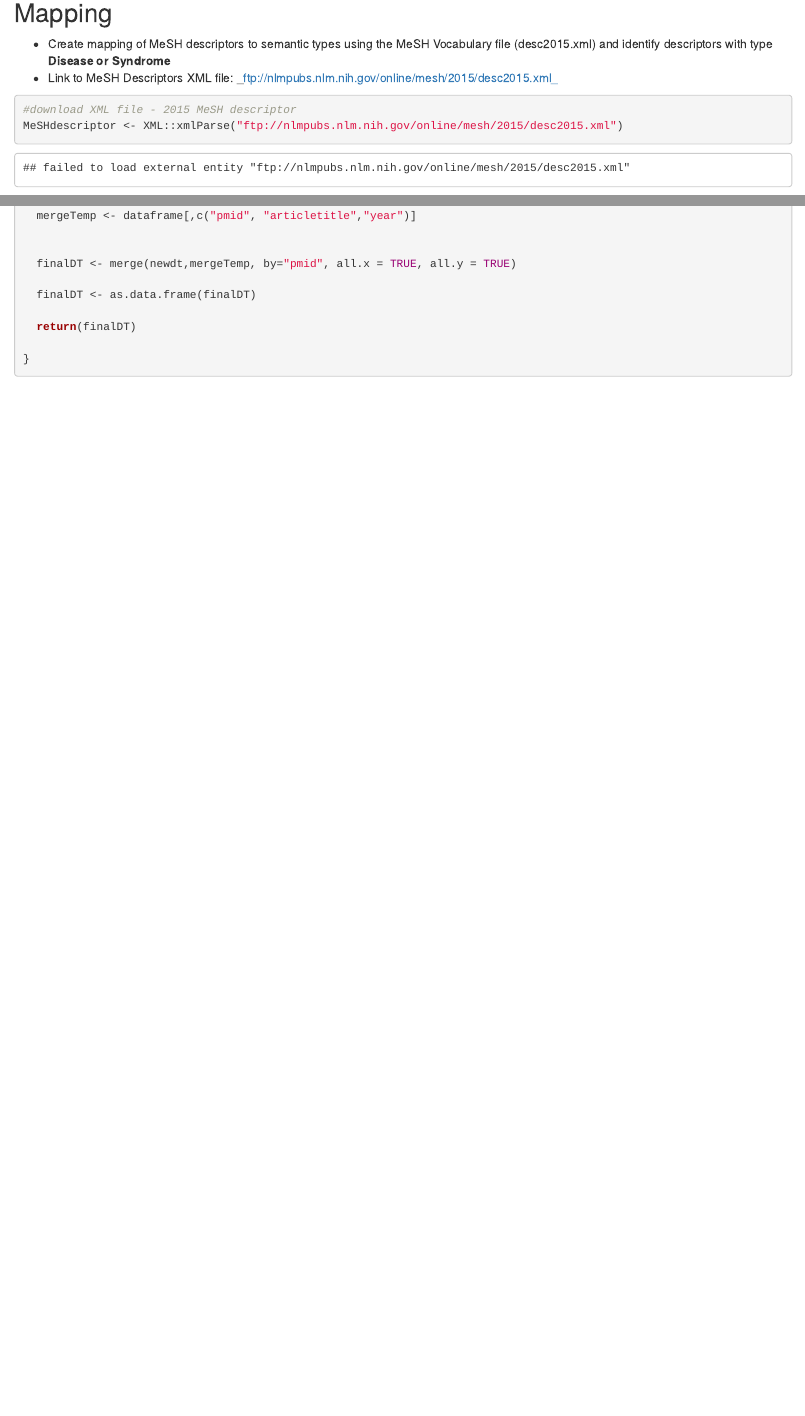
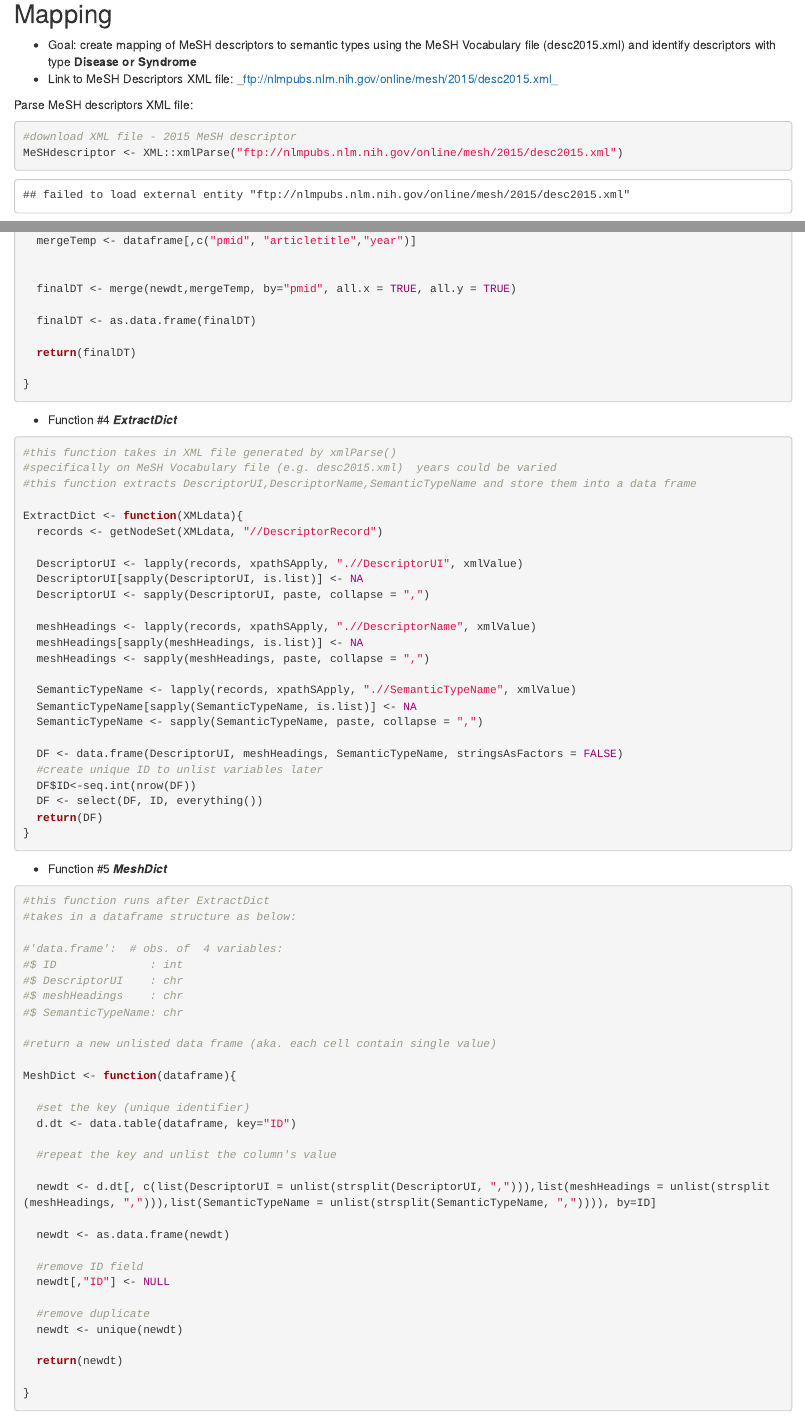
Before and after one commit to chloelemon/NCBI_Obesity, an R Markdown document (codeBase_CL.Rmd): the page in a window 1100 px wide, from 3260 px down before the commit and from 3340 px down after it, so that both start at the same text, and a second part further down, joined at a grey line. Rendered offline with R 4.5, knitr and Pandoc, with nearby package versions; some code elsewhere in the file could not run offline.

Commit message:
Added Mesh Vocab dictionary functions etc

````diff
--- a/codeBase_CL.Rmd
+++ b/codeBase_CL.Rmd
@@ -156,8 +162,10 @@ kable(dt_tidy[1:5,])
 
 
 ## Mapping
-- Create mapping of MeSH descriptors to semantic types using the MeSH Vocabulary file (desc2015.xml) and identify descriptors with type **Disease or Syndrome**
+- Goal: create mapping of MeSH descriptors to semantic types using the MeSH Vocabulary file (desc2015.xml) and identify descriptors with type **Disease or Syndrome**
 - Link to MeSH Descriptors XML file: _ftp://nlmpubs.nlm.nih.gov/online/mesh/2015/desc2015.xml_
+
+Parse MeSH descriptors XML file:
 
 ```{r, echo=TRUE, message=FALSE, warning=FALSE}
 #download XML file - 2015 MeSH descriptor
@@ -340,3 +353,71 @@ unlistDT <- function(dataframe){
 }
 
 ```
+
+- Function #4 _**ExtractDict**_
+
+```{r}
+#this function takes in XML file generated by xmlParse()
+#specifically on MeSH Vocabulary file (e.g. desc2015.xml)  years could be varied
+#this function extracts DescriptorUI,DescriptorName,SemanticTypeName and store them into a data frame
+
+ExtractDict <- function(XMLdata){
+  records <- getNodeSet(XMLdata, "//DescriptorRecord")
+
+  DescriptorUI <- lapply(records, xpathSApply, ".//DescriptorUI", xmlValue)
+  DescriptorUI[sapply(DescriptorUI, is.list)] <- NA
+  DescriptorUI <- sapply(DescriptorUI, paste, collapse = ",")
+
+  meshHeadings <- lapply(records, xpathSApply, ".//DescriptorName", xmlValue)
+  meshHeadings[sapply(meshHeadings, is.list)] <- NA
+  meshHeadings <- sapply(meshHeadings, paste, collapse = ",")
+
+  SemanticTypeName <- lapply(records, xpathSApply, ".//SemanticTypeName", xmlValue)
+  SemanticTypeName[sapply(SemanticTypeName, is.list)] <- NA
+  SemanticTypeName <- sapply(SemanticTypeName, paste, collapse = ",")
+
+  DF <- data.frame(DescriptorUI, meshHeadings, SemanticTypeName, stringsAsFactors = FALSE)
+  #create unique ID to unlist variables later
+  DF$ID<-seq.int(nrow(DF))
+  DF <- select(DF, ID, everything())
+  return(DF)
+}
+
+```
+
+- Function #5 _**MeshDict**_
+
+```{r}
+#this function runs after ExtractDict
+#takes in a dataframe structure as below:
+
+#'data.frame':	# obs. of  4 variables:
+#$ ID              : int
+#$ DescriptorUI    : chr
+#$ meshHeadings    : chr
+#$ SemanticTypeName: chr
+
+#return a new unlisted data frame (aka. each cell contain single value)
+
+MeshDict <- function(dataframe){
+
+  #set the key (unique identifier)
+  d.dt <- data.table(dataframe, key="ID")
+
+  #repeat the key and unlist the column's value
+
+  newdt <- d.dt[, c(list(DescriptorUI = unlist(strsplit(DescriptorUI, ","))),list(meshHeadings = unlist(strsplit(meshHeadings, ","))),list(SemanticTypeName = unlist(strsplit(SemanticTypeName, ",")))), by=ID]
+
+  newdt <- as.data.frame(newdt)
+
+  #remove ID field
+  newdt[,"ID"] <- NULL
+
+  #remove duplicate
+  newdt <- unique(newdt)
+
+  return(newdt)
+
+}
+
+```
````
Also changed, not shown: codeBase_CL.Rmd (59 more changed lines).
